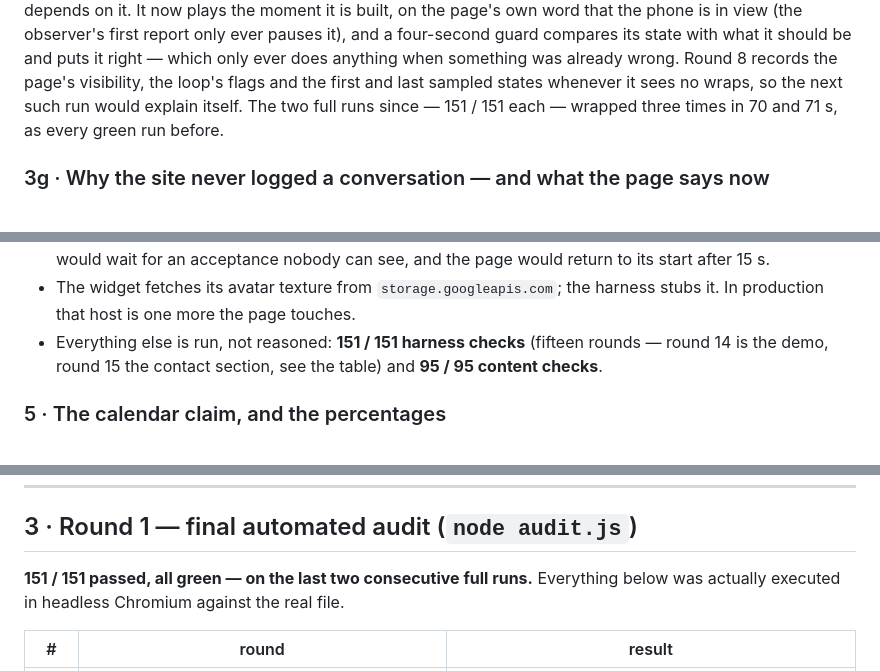
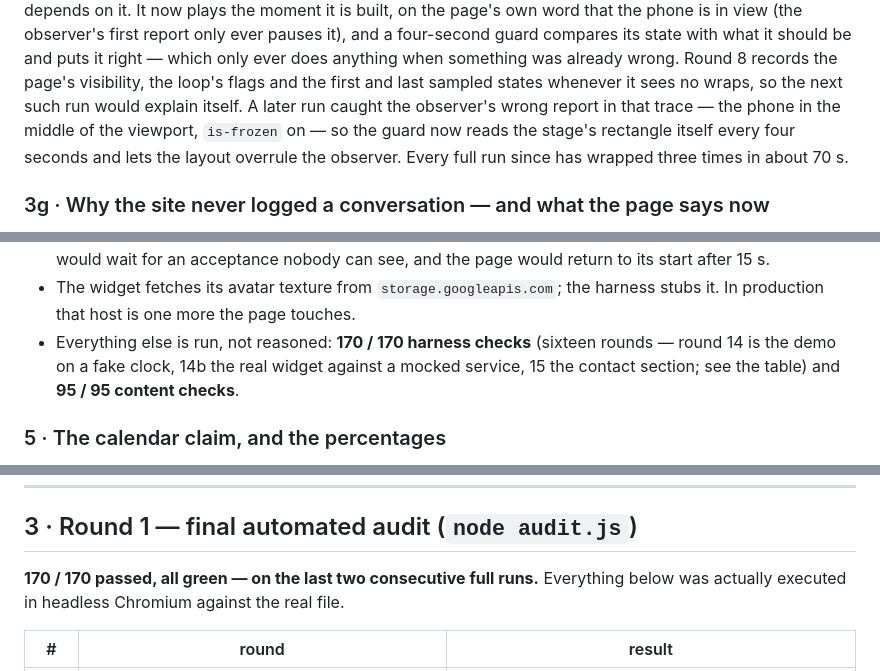
Before and after one commit to stefanbrkkk/glasai, a Markdown page: REPORT.md, 3 parts joined by grey strips. GitHub-like rendering.

Commit message:
Report tallies: 170 harness checks over sixteen rounds, two consecutive green runs
Co-Authored-By: Claude Fable 5.1 <noreply@anthropic.com>
Claude-Session: https://claude.ai/code/session_01KeMAVQmBwjNBvepiSTWwJJ

```diff
--- a/REPORT.md
+++ b/REPORT.md
@@ -556,8 +556,11 @@ it), and a four-second guard compares its state with what it should be and
 puts it right — which only ever does anything when something was already
 wrong. Round 8 records the page's visibility, the loop's flags and the first
 and last sampled states whenever it sees no wraps, so the next such run would
-explain itself. The two full runs since — 151 / 151 each — wrapped three
-times in 70 and 71 s, as every green run before.
+explain itself. A later run caught the observer's wrong report in that
+trace — the phone in the middle of the viewport, `is-frozen` on — so the
+guard now reads the stage's rectangle itself every four seconds and lets
+the layout overrule the observer. Every full run since has wrapped three
+times in about 70 s.
 
 ### 3g · Why the site never logged a conversation — and what the page says now
 
@@ -676,7 +679,7 @@ and unpkg.com is blocked at the proxy.
   nobody can see, and the page would return to its start after 15 s.
 - The widget fetches its avatar texture from `storage.googleapis.com`; the
   harness stubs it. In production that host is one more the page touches.
-- Everything else is run, not reasoned: **151 / 151 harness checks** (fifteen rounds — round 14 is the demo, round 15 the contact section, see the table) and **95 / 95 content checks**.
+- Everything else is run, not reasoned: **170 / 170 harness checks** (sixteen rounds — round 14 is the demo on a fake clock, 14b the real widget against a mocked service, 15 the contact section; see the table) and **95 / 95 content checks**.
 
 ### 5 · The calendar claim, and the percentages
 
@@ -696,7 +699,7 @@ decide there.
 
 ## 3 · Round 1 — final automated audit (`node audit.js`)
 
-**151 / 151 passed, all green — on the last two consecutive full runs.** Everything below was actually executed in
+**170 / 170 passed, all green — on the last two consecutive full runs.** Everything below was actually executed in
 headless Chromium against the real file.
 
 | # | round | result |
```
